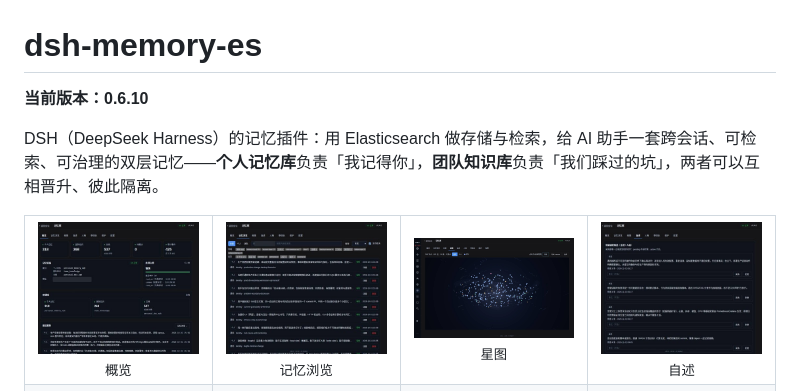
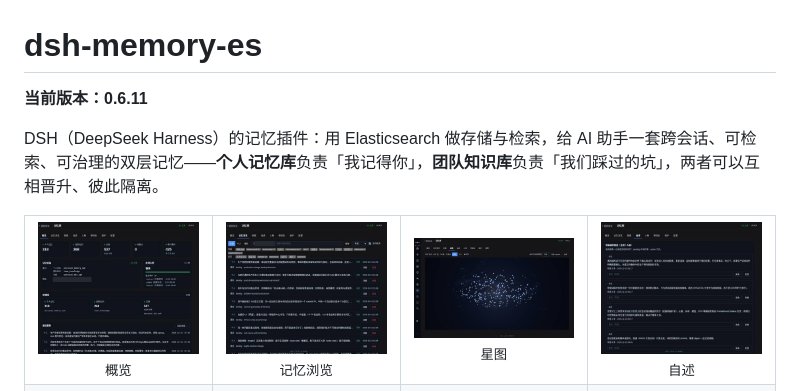
Before and after one commit to xqh0405/dsh-memory-es, a Markdown page: README.md, the part around the change. Rendered like a GitHub page; pictures changed too: docs/images/tab-3-graph.jpg.

Commit message:
chore(release): v0.6.11——README 配图随版本号更新
- package.json 0.6.10 → 0.6.11
- tab-3-graph.jpg 重截：右上角 v0.6.11（版本号现读，无需重启即生效）
- README 当前版本同步

```diff
--- a/README.md
+++ b/README.md
@@ -1,6 +1,6 @@
 # dsh-memory-es
 
-**当前版本：0.6.10**
+**当前版本：0.6.11**
 
 DSH（DeepSeek Harness）的记忆插件：用 Elasticsearch 做存储与检索，给 AI 助手一套跨会话、可检索、可治理的双层记忆——**个人记忆库**负责「我记得你」，**团队知识库**负责「我们踩过的坑」，两者可以互相晋升、彼此隔离。
 
```
Also changed, not shown: 2 other files.
